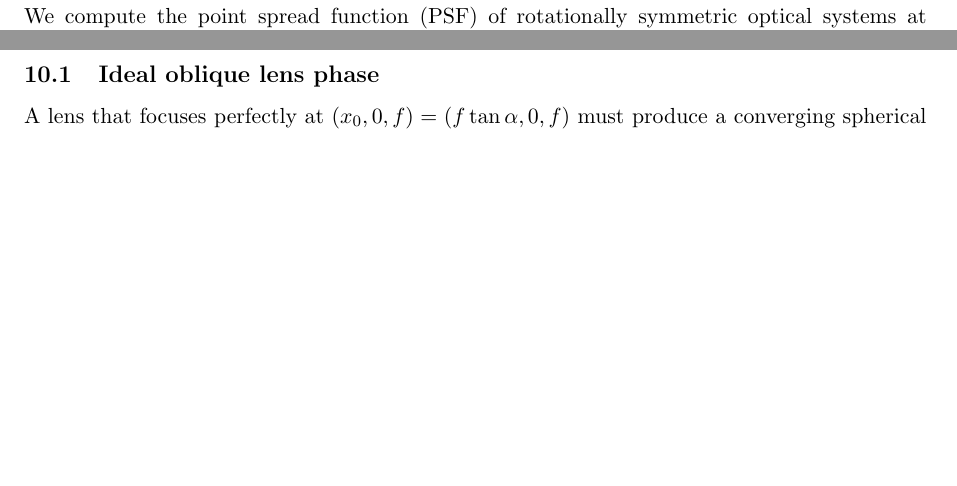
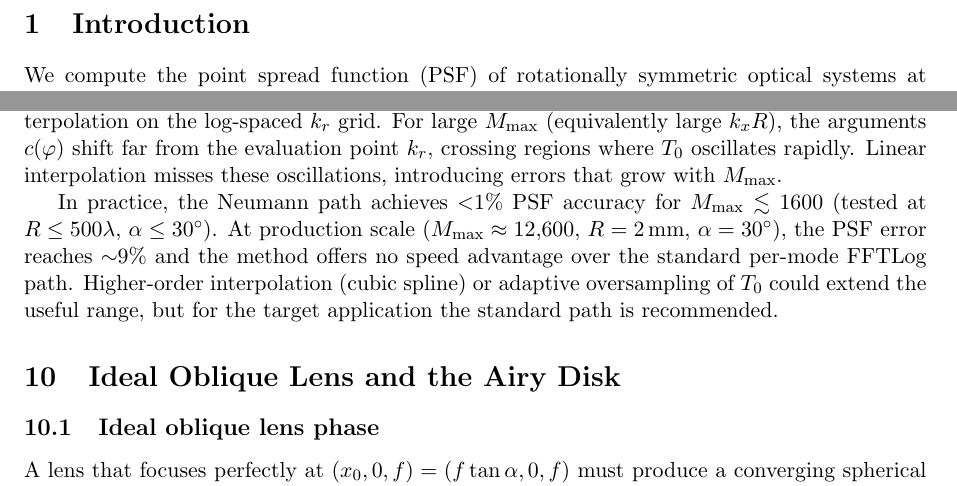
Before and after one commit to inversedesignai/cyFFP, a LaTeX document (cyFFP_formulation.tex): two parts of pages 3 and 13 of 19, joined at a grey line, cut at the place of the change, the shorter picture padded with empty space. Compiled offline with pdfLaTeX.

Commit message:
Document Neumann path limitation, adjust tolerances, tag v1
Production validation (R=2mm, α=30°, NA=0.4, M=12588) shows:
- Standard path: perfect Parseval, 3.2% sagittal Airy, 303s total
- Neumann path: 9% PSF error, no speed advantage at this scale

The Neumann interpolation degrades at M_max > ~1600 due to linear
interpolation of T₀ across rapid oscillations. Documented in:
- CLAUDE.md: added limitation note
- cyFFP_formulation.tex: added "Practical limitation" paragraph
- test_production_psf.jl: adaptive tolerance (3% for M<2000, 15%
  for M>2000) with explanatory note in output

Recommendation: use the standard path for production. Neumann path
remains useful for M_max < 1600 (3-5× faster at that scale).

Co-Authored-By: Claude Opus 4.6 (1M context) <noreply@anthropic.com>

```diff
--- a/cyFFP_formulation.tex
+++ b/cyFFP_formulation.tex
@@ -760,6 +760,22 @@ $O(N_r\log N_r)$ for $T_0$, plus $O(N_{k_r}\cdot N_\varphi\log N_\varphi)$ for
 the per-$k_r$ interpolation and FFTs.  This replaces $O(M_{\max}\cdot N_r\log N_r)$
 FFTLog calls: a factor of $\sim M_{\max}$ improvement.
 
+\paragraph{Practical limitation.}
+The interpolation of $T_0$ at the shifted arguments $c(\varphi)$ uses linear
+interpolation on the log-spaced $k_r$ grid.  For large $M_{\max}$ (equivalently
+large $k_x R$), the arguments $c(\varphi)$ shift far from the evaluation point $k_r$,
+crossing regions where $T_0$ oscillates rapidly.  Linear interpolation misses these
+oscillations, introducing errors that grow with $M_{\max}$.
+
+In practice, the Neumann path achieves ${<}1\%$ PSF accuracy for
+$M_{\max} \lesssim 1600$ (tested at $R \le 500\lambda$, $\alpha \le 30^\circ$).
+At production scale ($M_{\max} \approx 12{,}600$, $R = 2\,\text{mm}$,
+$\alpha = 30^\circ$), the PSF error reaches ${\sim}9\%$ and the method offers
+no speed advantage over the standard per-mode FFTLog path.
+Higher-order interpolation (cubic spline) or adaptive oversampling of $T_0$
+could extend the useful range, but for the target application the standard
+path is recommended.
+
 
 %=======================================================================
 \section{Ideal Oblique Lens and the Airy Disk}
```
Also changed, not shown: CLAUDE.md (+3 -1 lines), 1 other file.
